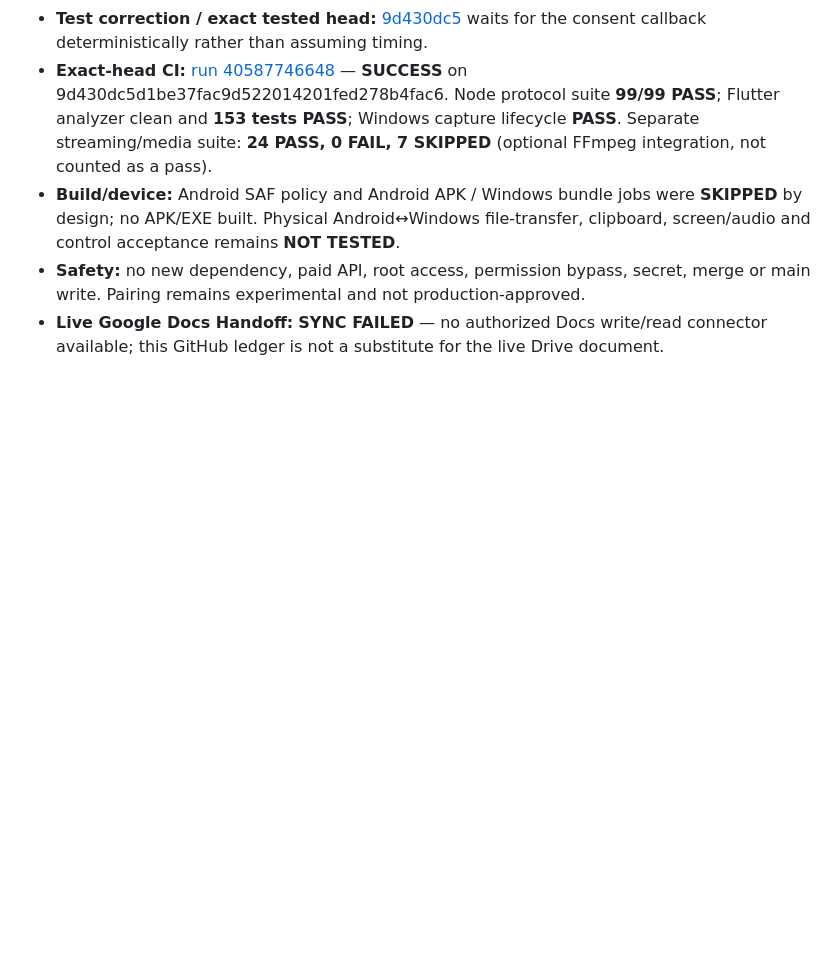
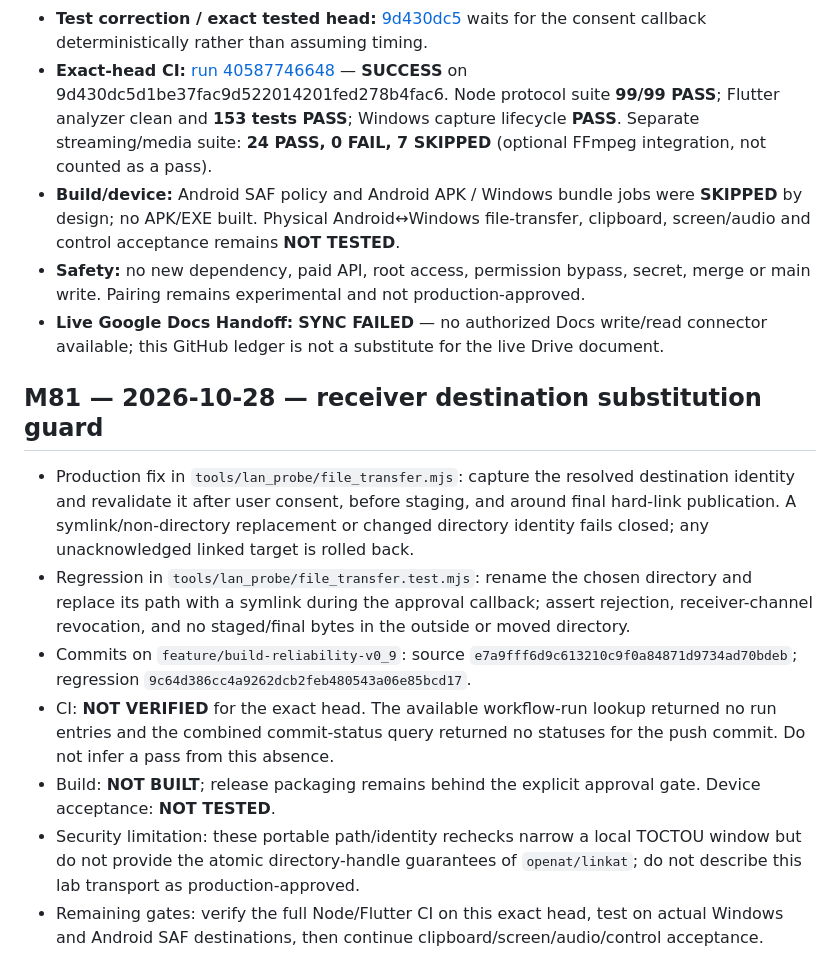
Before and after one commit to amroalhamedi2022-hue/Remote-Control, a Markdown page: docs/AUTONOMOUS_ACCEPTANCE.md, the part around the change. Rendered like a GitHub page; blank space fills up the shorter version.

Commit message:
docs(remote): record M81 destination substitution gate

```diff
--- a/docs/AUTONOMOUS_ACCEPTANCE.md
+++ b/docs/AUTONOMOUS_ACCEPTANCE.md
@@ -526,3 +526,13 @@ No merge, no `main` changes, no new dependency, and no paid API.
 - **Build/device:** Android SAF policy and Android APK / Windows bundle jobs were **SKIPPED** by design; no APK/EXE built. Physical Android↔Windows file-transfer, clipboard, screen/audio and control acceptance remains **NOT TESTED**.
 - **Safety:** no new dependency, paid API, root access, permission bypass, secret, merge or main write. Pairing remains experimental and not production-approved.
 - **Live Google Docs Handoff:** **SYNC FAILED** — no authorized Docs write/read connector available; this GitHub ledger is not a substitute for the live Drive document.
+
+
+## M81 — 2026-10-28 — receiver destination substitution guard
+- Production fix in `tools/lan_probe/file_transfer.mjs`: capture the resolved destination identity and revalidate it after user consent, before staging, and around final hard-link publication. A symlink/non-directory replacement or changed directory identity fails closed; any unacknowledged linked target is rolled back.
+- Regression in `tools/lan_probe/file_transfer.test.mjs`: rename the chosen directory and replace its path with a symlink during the approval callback; assert rejection, receiver-channel revocation, and no staged/final bytes in the outside or moved directory.
+- Commits on `feature/build-reliability-v0_9`: source `e7a9fff6d9c613210c9f0a84871d9734ad70bdeb`; regression `9c64d386cc4a9262dcb2feb480543a06e85bcd17`.
+- CI: **NOT VERIFIED** for the exact head. The available workflow-run lookup returned no run entries and the combined commit-status query returned no statuses for the push commit. Do not infer a pass from this absence.
+- Build: **NOT BUILT**; release packaging remains behind the explicit approval gate. Device acceptance: **NOT TESTED**.
+- Security limitation: these portable path/identity rechecks narrow a local TOCTOU window but do not provide the atomic directory-handle guarantees of `openat/linkat`; do not describe this lab transport as production-approved.
+- Remaining gates: verify the full Node/Flutter CI on this exact head, test on actual Windows and Android SAF destinations, then continue clipboard/screen/audio/control acceptance.
```
